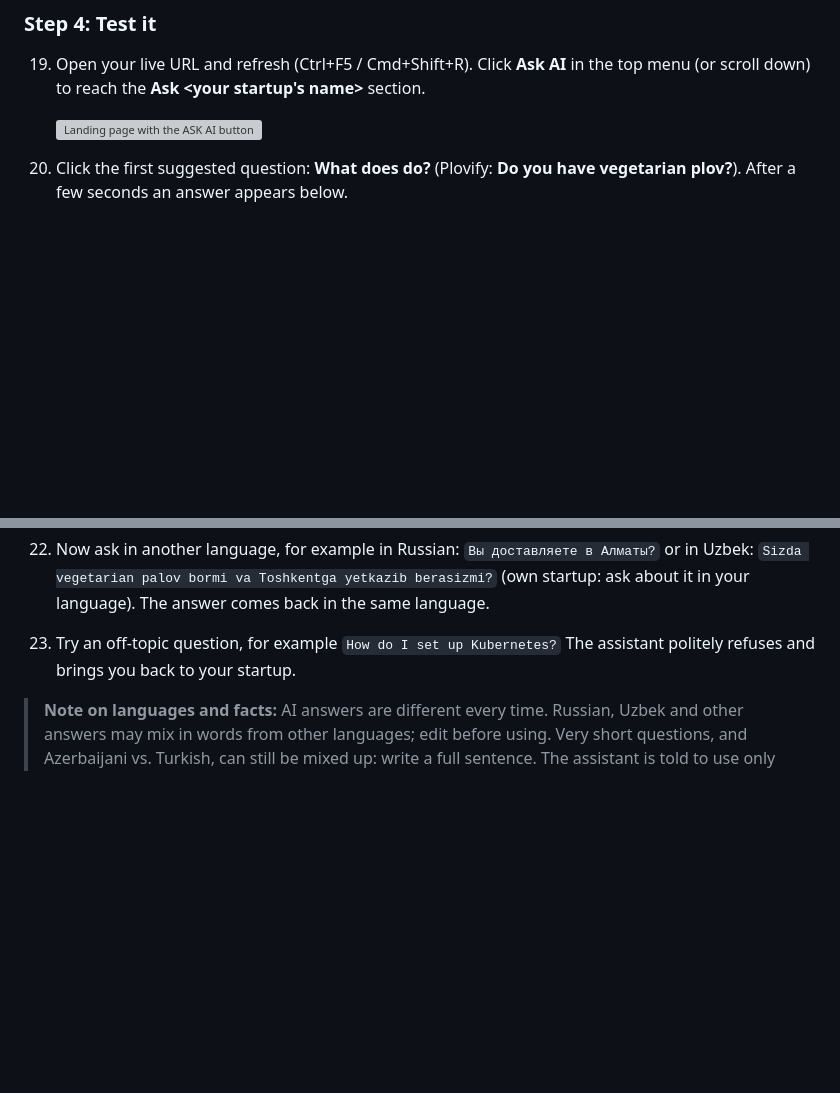
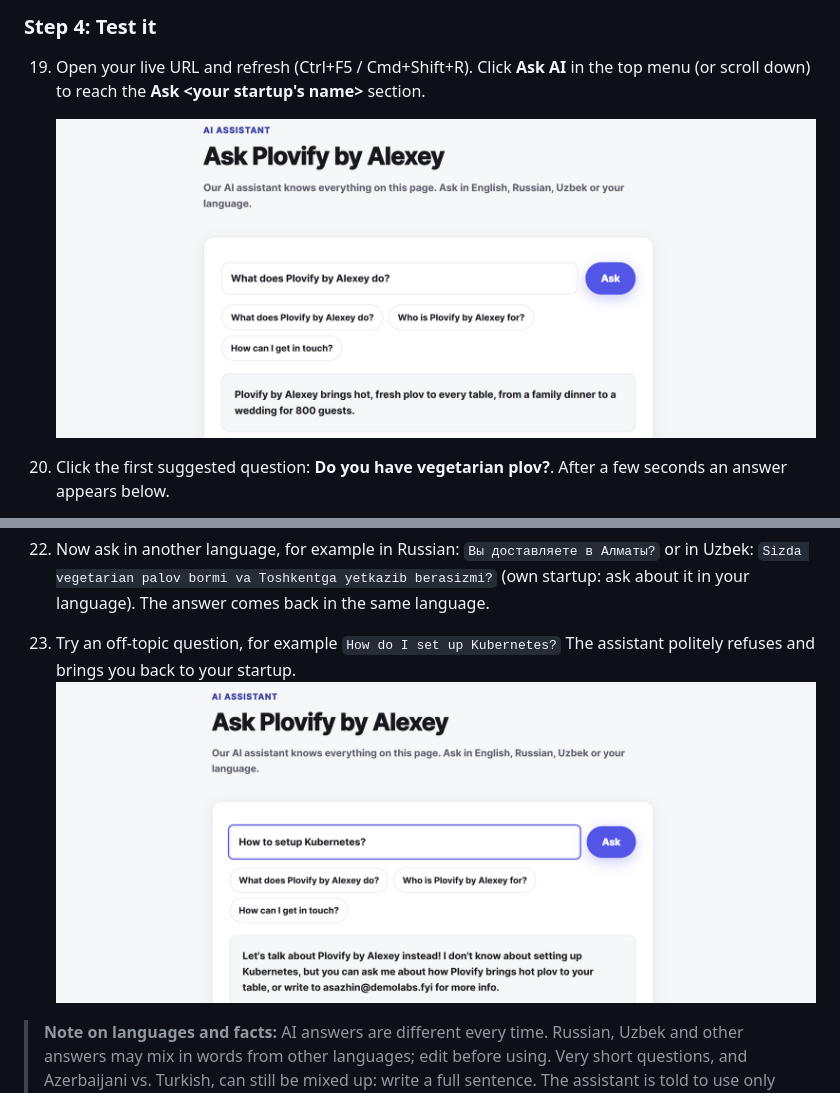
Before and after one commit to HamletHakobyan/startup-launch-kit, a Markdown page: workbook/03-level-3-ai-assistant.md, 2 parts joined by grey strips. Drawn GitHub-style; pictures changed too: workbook/images/03/02-website-askai-added.png (added), workbook/images/03/03-website-askai-offtopic.png (added); blank space fills up the shorter version; grey boxes are pictures that could not be loaded.

Commit message:
change level-3

```diff
--- a/workbook/03-level-3-ai-assistant.md
+++ b/workbook/03-level-3-ai-assistant.md
@@ -94,5 +94,5 @@ After **each** commit, wait for the **green check ✓** before you start the nex
 19. Open your live URL and refresh (Ctrl+F5 / Cmd+Shift+R). Click **Ask AI** in the top menu (or scroll down) to reach the **Ask <your startup's name>** section.
 
     ![Landing page with the ASK AI button](images/03/02-website-askai-added.png)
-20. Click the first suggested question: **What does <your startup> do?** (Plovify: **Do you have vegetarian plov?**). After a few seconds an answer appears below.
+20. Click the first suggested question: **Do you have vegetarian plov?**. After a few seconds an answer appears below.
 
@@ -102,6 +101,7 @@ After **each** commit, wait for the **green check ✓** before you start the nex
 21. Type your own question about your startup and click **Ask**.
 22. Now ask in another language, for example in Russian: `Вы доставляете в Алматы?` or in Uzbek: `Sizda vegetarian palov bormi va Toshkentga yetkazib berasizmi?` (own startup: ask about it in your language). The answer comes back in the same language.
 23. Try an off-topic question, for example `How do I set up Kubernetes?` The assistant politely refuses and brings you back to your startup.
+	![ASK AI offtopic question](images/03/03-website-askai-offtopic.png)
 
 > **Note on languages and facts:** AI answers are different every time. Russian, Uzbek and other answers may mix in words from other languages; edit before using. Very short questions, and Azerbaijani vs. Turkish, can still be mixed up: write a full sentence. The assistant is told to use only the facts in `src/config.ts` and never invent prices or delivery promises, but AI can still make mistakes, so don't use it for anything binding. The assistant may occasionally draw conclusions from your tagline or misspell words in less common languages — test it and adjust your content. Using your own startup? The assistant only knows your basics. Optional: to make it smarter, add a few `faq` (or `menu`) items in `src/config.ts` (the comments show the format); it learns them on the next commit.
 
```
Also changed, not shown: other parts of workbook/03-level-3-ai-assistant.md (+1 -2 lines), workbook/images/03/02-website-askai-question.png (deleted), 1 other file.
